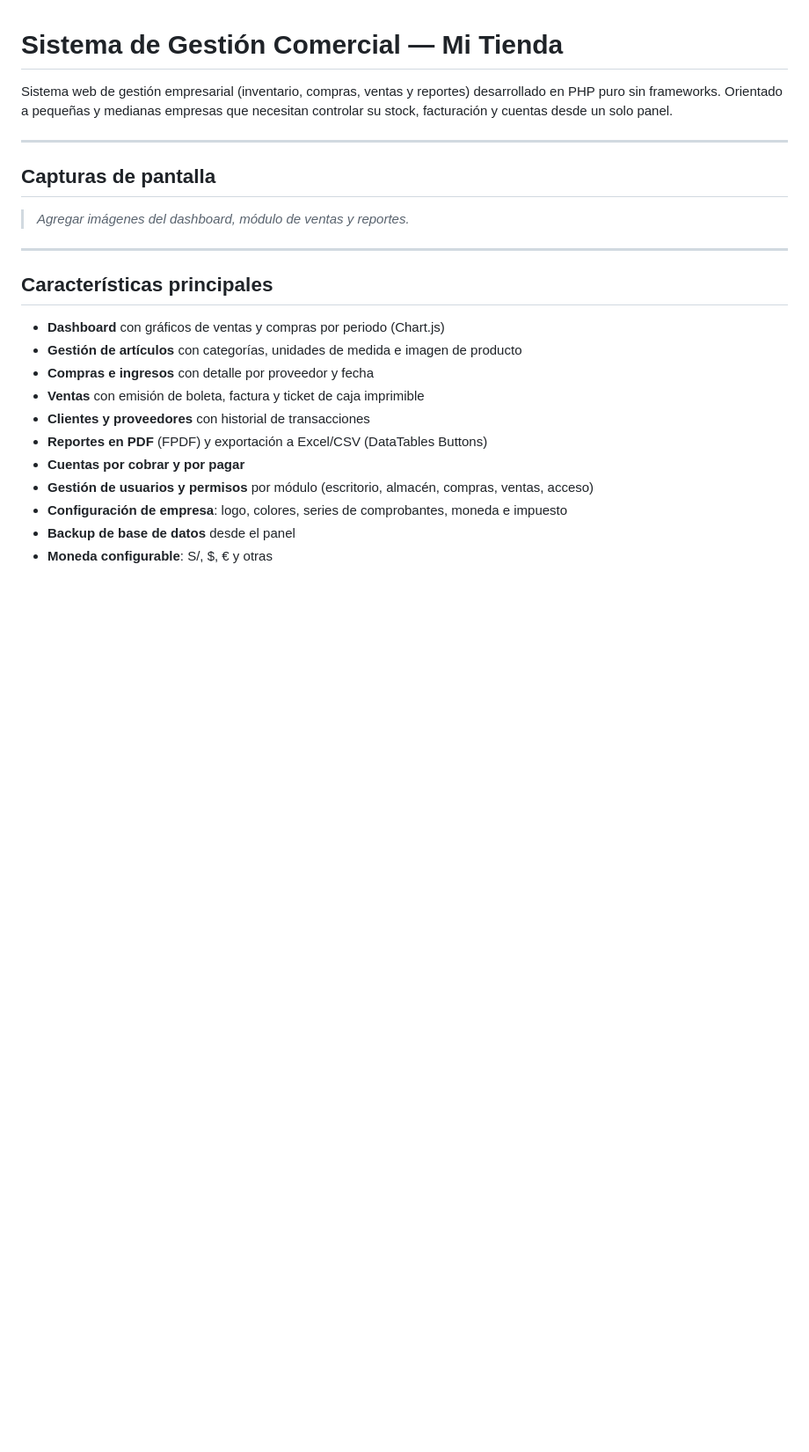
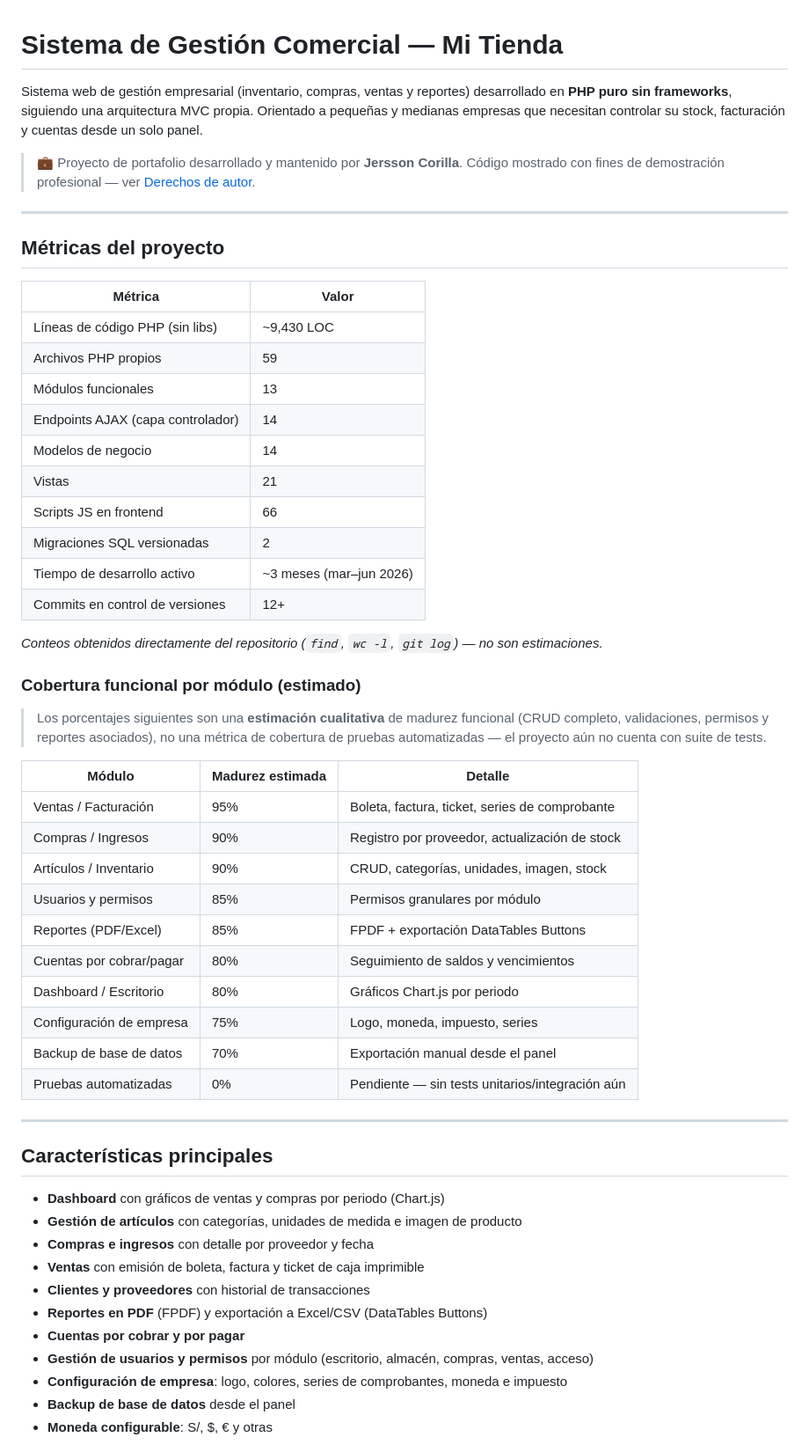
Before and after one commit to jersson14/Sis_Inventario, a Markdown page: README.md, the part around one of its changes. Shown at 88% size. GitHub-like rendering; blank space fills up the shorter version.

```diff
--- a/README.md
+++ b/README.md
@@ -1,12 +1,44 @@
 # Sistema de Gestión Comercial — Mi Tienda
 
-Sistema web de gestión empresarial (inventario, compras, ventas y reportes) desarrollado en PHP puro sin frameworks. Orientado a pequeñas y medianas empresas que necesitan controlar su stock, facturación y cuentas desde un solo panel.
+Sistema web de gestión empresarial (inventario, compras, ventas y reportes) desarrollado en **PHP puro sin frameworks**, siguiendo una arquitectura MVC propia. Orientado a pequeñas y medianas empresas que necesitan controlar su stock, facturación y cuentas desde un solo panel.
+
+> 💼 Proyecto de portafolio desarrollado y mantenido por **Jersson Corilla**. Código mostrado con fines de demostración profesional — ver [Derechos de autor](#derechos-de-autor--licencia).
 
 ---
 
-## Capturas de pantalla
+## Métricas del proyecto
 
-> *Agregar imágenes del dashboard, módulo de ventas y reportes.*
+| Métrica | Valor |
+| --- | --- |
+| Líneas de código PHP (sin libs) | ~9,430 LOC |
+| Archivos PHP propios | 59 |
+| Módulos funcionales | 13 |
+| Endpoints AJAX (capa controlador) | 14 |
+| Modelos de negocio | 14 |
+| Vistas | 21 |
+| Scripts JS en frontend | 66 |
+| Migraciones SQL versionadas | 2 |
+| Tiempo de desarrollo activo | ~3 meses (mar–jun 2026) |
+| Commits en control de versiones | 12+ |
+
+*Conteos obtenidos directamente del repositorio (`find`, `wc -l`, `git log`) — no son estimaciones.*
+
+### Cobertura funcional por módulo (estimado)
+
+> Los porcentajes siguientes son una **estimación cualitativa** de madurez funcional (CRUD completo, validaciones, permisos y reportes asociados), no una métrica de cobertura de pruebas automatizadas — el proyecto aún no cuenta con suite de tests.
+
+| Módulo | Madurez estimada | Detalle |
+| --- | --- | --- |
+| Ventas / Facturación | 95% | Boleta, factura, ticket, series de comprobante |
+| Compras / Ingresos | 90% | Registro por proveedor, actualización de stock |
+| Artículos / Inventario | 90% | CRUD, categorías, unidades, imagen, stock |
+| Usuarios y permisos | 85% | Permisos granulares por módulo |
+| Reportes (PDF/Excel) | 85% | FPDF + exportación DataTables Buttons |
+| Cuentas por cobrar/pagar | 80% | Seguimiento de saldos y vencimientos |
+| Dashboard / Escritorio | 80% | Gráficos Chart.js por periodo |
+| Configuración de empresa | 75% | Logo, moneda, impuesto, series |
+| Backup de base de datos | 70% | Exportación manual desde el panel |
+| Pruebas automatizadas | 0% | Pendiente — sin tests unitarios/integración aún |
 
 ---
 
```
Also changed, not shown: other parts of README.md (+62 -12 lines).
